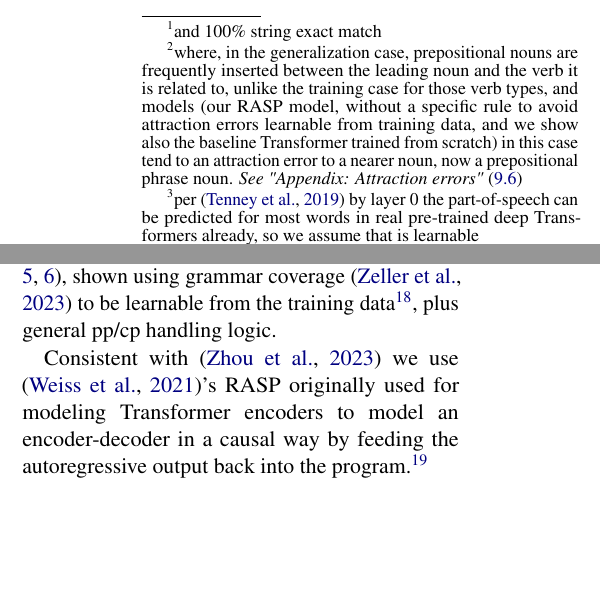
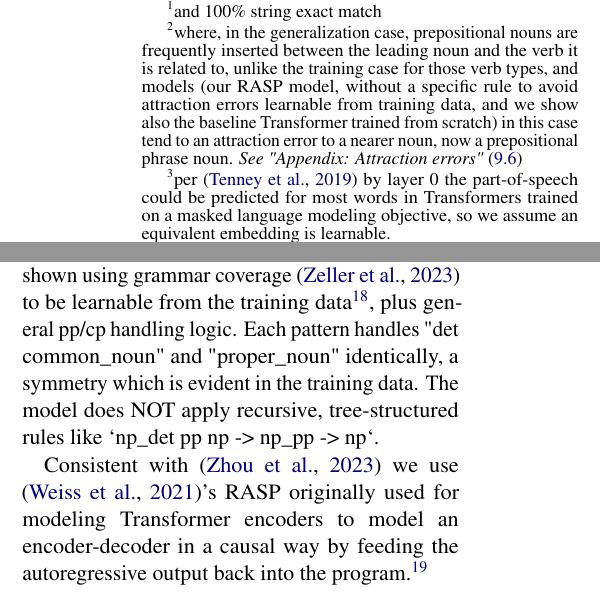
Before and after one commit to willy-b/RASP-for-ReCOGS, a LaTeX paper (rasp-for-recogs_pos-wbruns-2024-draft.tex): two parts of the columns of pages 1 and 3 of 40, joined at a grey line, cut so that both start at the same text, the shorter picture padded with empty space. Compiled offline with pdfLaTeX.

Commit message:
small clarity update to a footnote and add 2 sentences in Model description

```diff
--- a/rasp-for-recogs_pos-wbruns-2024-draft.tex
+++ b/rasp-for-recogs_pos-wbruns-2024-draft.tex
@@ -55,7 +55,7 @@ We use \cite{Weiss2021}'s Restricted Access Sequence Processing (RASP), a Transf
 %\footnote{We follow \cite{Zhou2024} who used RASP to analyze encoder-decoder and decoder-loop cases, not just Transformer encoders as done by RASP author \cite{Weiss2021}.}
 can perform the semantically equivalent ReCOGS\_pos
 %\footnote{ReCOGS\_pos is closer to COGS than ReCOGS: COGS and ReCOGS\_pos are both positional, non-positional ReCOGS randomizes indices and makes measuring string exact match impossible, only semantic exact match. Since our RASP model can produce string exact match results in most cases and we are working on a RASP model for COGS, we stuck with ReCOGS\_pos. \cite{Wu2023} hypothesized randomizing the indices would improve generalization, but that was actually not the case.}
-\cite{Wu2023} variant of COGS systematically and compositionally: Our RASP model attains 100\% semantic exact match\footnote{\begin{footnotesize}and 100\% string exact match\end{footnotesize}} on the ReCOGS test set and 100\% SEM on all generalization splits except obj\_pp\_to\_subj\_pp\footnote{\begin{footnotesize}where, in the generalization case, prepositional nouns are frequently inserted between the leading noun and the verb it is related to, unlike the training case for those verb types, and models (our RASP model, without a specific rule to avoid attraction errors learnable from training data, and we show also the baseline Transformer trained from scratch) in this case tend to an attraction error to a nearer noun, now a prepositional phrase noun. \textit{See "Appendix: Attraction errors"} (\ref{attraction_errors})\end{footnotesize}} which gets 92\%. Furthermore, our RASP model shows the ReCOGS\_pos task does not require a hierarchical or tree-structured solution: we use word-level tokens with an "embedding" layer that tags with possible part of speech\footnote{\begin{footnotesize}per \cite{tenney2019bertrediscoversclassicalnlp} by layer 0 the part-of-speech can be predicted for most words in real pre-trained deep Transformers already, so we assume that is learnable\end{footnotesize}}, applying just once per encoder pass 19 attention-head compatible flat pattern-matching rules, shown using grammar coverage \cite{fuzzingbook2023:GrammarCoverageFuzzer} to be learnable from the training data, plus general prepositional phrase (pp) handling and complement phrase (cp) handling logic, and output the next logical form (LF) token (repeating until the LF is complete). The model does not apply recursive, tree-structured rules like `np\_det pp np -> np\_pp -> np`, but scores 100\% semantic and string exact match on pp recursion, cp recursion using the decoder loop.
+\cite{Wu2023} variant of COGS systematically and compositionally: Our RASP model attains 100\% semantic exact match\footnote{\begin{footnotesize}and 100\% string exact match\end{footnotesize}} on the ReCOGS test set and 100\% SEM on all generalization splits except obj\_pp\_to\_subj\_pp\footnote{\begin{footnotesize}where, in the generalization case, prepositional nouns are frequently inserted between the leading noun and the verb it is related to, unlike the training case for those verb types, and models (our RASP model, without a specific rule to avoid attraction errors learnable from training data, and we show also the baseline Transformer trained from scratch) in this case tend to an attraction error to a nearer noun, now a prepositional phrase noun. \textit{See "Appendix: Attraction errors"} (\ref{attraction_errors})\end{footnotesize}} which gets 92\%. Furthermore, our RASP model shows the ReCOGS\_pos task does not require a hierarchical or tree-structured solution: we use word-level tokens with an "embedding" layer that tags with possible part of speech\footnote{\begin{footnotesize}per \cite{tenney2019bertrediscoversclassicalnlp} by layer 0 the part-of-speech could be predicted for most words in Transformers trained on a masked language modeling objective, so we assume an equivalent embedding is learnable.\end{footnotesize}}, applying just once per encoder pass 19 attention-head compatible flat pattern-matching rules, shown using grammar coverage \cite{fuzzingbook2023:GrammarCoverageFuzzer} to be learnable from the training data, plus general prepositional phrase (pp) handling and complement phrase (cp) handling logic, and output the next logical form (LF) token (repeating until the LF is complete). The model does not apply recursive, tree-structured rules like `np\_det pp np -> np\_pp -> np`, but scores 100\% semantic and string exact match on pp recursion, cp recursion using the decoder loop.
 %We find a single flat pattern matching rule we originally added to fit training examples, to ignore "pp det common\_noun" and "pp proper\_noun" when matching nouns for the agent, theme, recipient right indices, is sufficient to avoid structural generalization errors due to pp modification in novel positions. Interestingly, we imagined ablating that single rule and hypothesized attraction to the nearest noun\footnote{\begin{footnotesize}
 %Specifically, a non-agent noun which was part of the actual attention-head compatible verb-centered pattern match (closer to the verb than the actual agent) in our RASP model getting labeled the agent. See "Appendix: Attraction errors" (\ref{attraction_errors}) for detailed definition, examples, and justification for the term/historical references.
 %\end{footnotesize}
@@ -157,8 +157,7 @@ We used the RASP interpreter of \cite{Weiss2021} to run our program. For RASP mo
 We use word-level tokens for all RASP model results in this paper,\footnote{\begin{footnotesize}We believe any solution at the word-level can be converted to a character-level token solution (see Appendix \ref{rasp_character_level_model_notes} for proof of concept details on a character level solution not used here).
 \end{footnotesize}
 }
-with an "embedding" layer that tags with possible part of speech\footnote{\begin{footnotesize}Note we follow the \cite{klinger2024compositionalprogramgenerationfewshot} description of COGS and include in our RASP vocabulary (part-of-speech or verb-type embedding/mapping) all words occurring anywhere in the upstream (Re)COGS "train.tsv" (including "exposure" rows, though would not change results qualitatively to omit the very few words only occurring in exposure examples). We also include two words in our vocab/embedding as common nouns accidentally left out of train.tsv vocabulary by the COGS author: "monastery" and "gardner" (only included in their train\_100.tsv and dev.tsv not also in train.tsv, but present in test/gen), a decision affecting just 22 or 0.1\% of generalization examples so would not affect any conclusions qualitatively. See also the discussion on COGS Github with the COGS author at https://github.com/najoungkim/COGS/issues/2\#issuecomment-976216841 .\end{footnotesize}}, and apply just once per encoder pass 19 attention-head compatible flat pattern-matching rules (Figures \ref{rasp-model-flat-pattern-match-example}, \ref{rasp-model-flat-pattern-match-example-v_dat_p2_match_with_middle_pp}, \ref{rasp-model-flat-pattern-match-example-v_dat_p2_non_matching}), shown using grammar coverage \cite{fuzzingbook2023:GrammarCoverageFuzzer} to be learnable from the training data\footnote{\begin{footnotesize}Specific training examples for each rule are in Table \ref{specific-grammar-pattern-examples-mapped-to-part-of-speech-and-cogs-in-distribution-training-examples} the end of "Appendix: Grammar Coverage analysis to develop and justify Restricted Access Sequence Processing model design" (\ref{grammar_coverage_analysis_for_model_design})\end{footnotesize}}, plus general pp/cp handling logic.
-% , and outputs the next LF token (repeating until the LF is complete).
+with an "embedding" layer that tags with possible part of speech\footnote{\begin{footnotesize}Note we follow the \cite{klinger2024compositionalprogramgenerationfewshot} description of COGS and include in our RASP vocabulary (part-of-speech or verb-type embedding/mapping) all words occurring anywhere in the upstream (Re)COGS "train.tsv" (including "exposure" rows, though would not change results qualitatively to omit the very few words only occurring in exposure examples). We also include two words in our vocab/embedding as common nouns accidentally left out of train.tsv vocabulary by the COGS author: "monastery" and "gardner" (only included in their train\_100.tsv and dev.tsv not also in train.tsv, but present in test/gen), a decision affecting just 22 or 0.1\% of generalization examples so would not affect any conclusions qualitatively. See also the discussion on COGS Github with the COGS author at https://github.com/najoungkim/COGS/issues/2\#issuecomment-976216841 .\end{footnotesize}}, and apply just once per encoder pass 19 attention-head compatible flat pattern-matching rules (Figures \ref{rasp-model-flat-pattern-match-example}, \ref{rasp-model-flat-pattern-match-example-v_dat_p2_match_with_middle_pp}, \ref{rasp-model-flat-pattern-match-example-v_dat_p2_non_matching}), shown using grammar coverage \cite{fuzzingbook2023:GrammarCoverageFuzzer} to be learnable from the training data\footnote{\begin{footnotesize}Specific training examples for each rule are in Table \ref{specific-grammar-pattern-examples-mapped-to-part-of-speech-and-cogs-in-distribution-training-examples} the end of "Appendix: Grammar Coverage analysis to develop and justify Restricted Access Sequence Processing model design" (\ref{grammar_coverage_analysis_for_model_design})\end{footnotesize}}, plus general pp/cp handling logic. Each pattern handles "det common\_noun" and "proper\_noun" identically, a symmetry which is evident in the training data. The model does NOT apply recursive, tree-structured rules like `np\_det pp np -> np\_pp -> np`.
 
 Consistent with \cite{Zhou2024} we use \cite{Weiss2021}'s RASP originally used for modeling Transformer encoders to model an encoder-decoder in a causal way by feeding the autoregressive output back into the program.\footnote{\begin{footnotesize}We only have aggregations with non-causal masks when that aggregation (or without loss of generality just before the aggregation product is used to avoid multiplying everywhere) is masked by an input mask restricting it to the sequence corresponding to the input.\end{footnotesize}}
 
```
Also changed, not shown: rasp-for-recogs_pos-wbruns-2024-draft.pdf.
